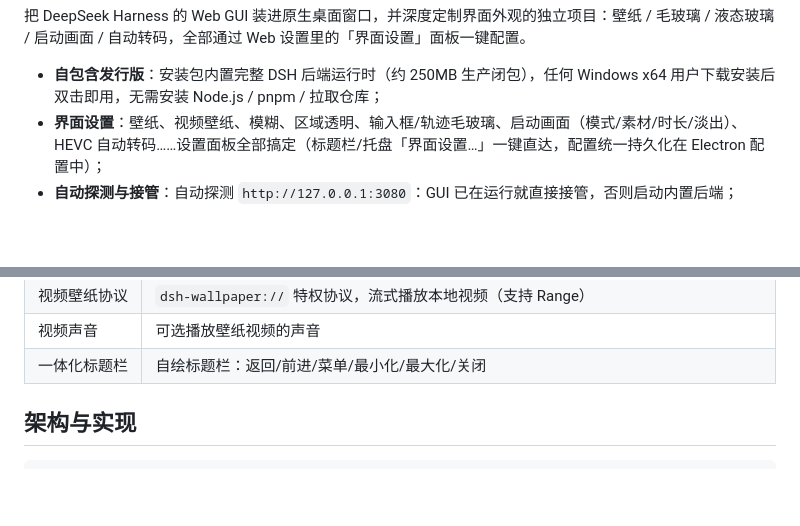
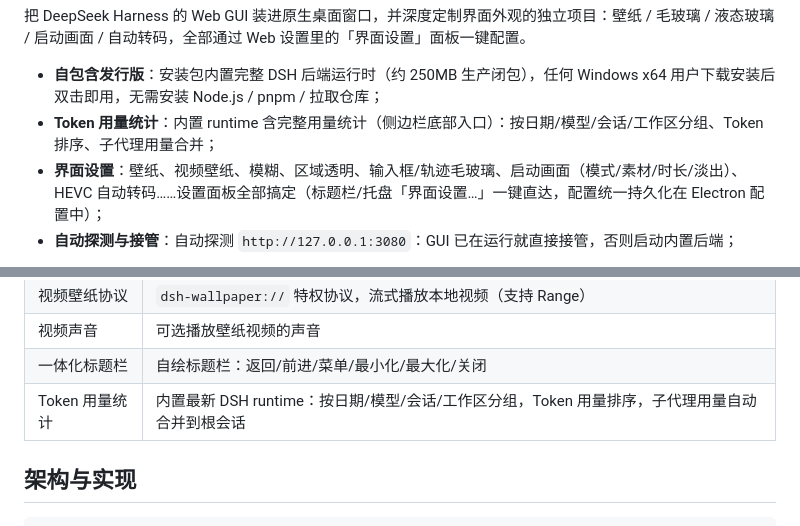
Before and after one commit to Qiongkura/dsh-desktop, a Markdown page: README.md, 2 parts joined by grey strips. GitHub-like rendering; blank space fills up the shorter version.

```diff
--- a/README.md
+++ b/README.md
@@ -13,6 +13,7 @@
 把 DeepSeek Harness 的 Web GUI 装进原生桌面窗口，并深度定制界面外观的独立项目：壁纸 / 毛玻璃 / 液态玻璃 / 启动画面 / 自动转码，全部通过 Web 设置里的「界面设置」面板一键配置。
 
 - **自包含发行版**：安装包内置完整 DSH 后端运行时（约 250MB 生产闭包），任何 Windows x64 用户下载安装后双击即用，无需安装 Node.js / pnpm / 拉取仓库；
+- **Token 用量统计**：内置 runtime 含完整用量统计（侧边栏底部入口）：按日期/模型/会话/工作区分组、Token 排序、子代理用量合并；
 - **界面设置**：壁纸、视频壁纸、模糊、区域透明、输入框/轨迹毛玻璃、启动画面（模式/素材/时长/淡出）、HEVC 自动转码……设置面板全部搞定（标题栏/托盘「界面设置…」一键直达，配置统一持久化在 Electron 配置中）；
 - **自动探测与接管**：自动探测 `http://127.0.0.1:3080`：GUI 已在运行就直接接管，否则启动内置后端；
 
@@ -36,6 +37,7 @@
 | 视频壁纸协议 | `dsh-wallpaper://` 特权协议，流式播放本地视频（支持 Range） |
 | 视频声音 | 可选播放壁纸视频的声音 |
 | 一体化标题栏 | 自绘标题栏：返回/前进/菜单/最小化/最大化/关闭 |
+| Token 用量统计 | 内置最新 DSH runtime：按日期/模型/会话/工作区分组，Token 用量排序，子代理用量自动合并到根会话 |
 
 ## 架构与实现
 
```
Also changed, not shown: README.en.md (+2 -0 lines).
